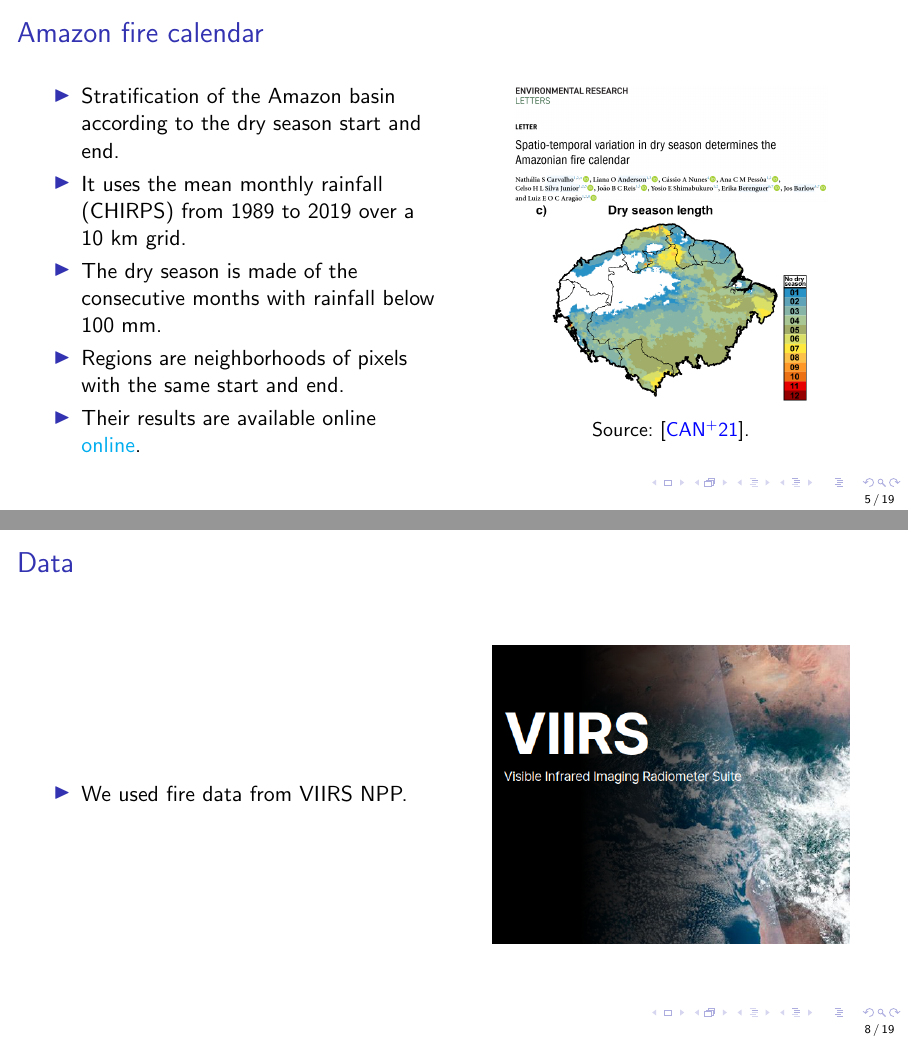
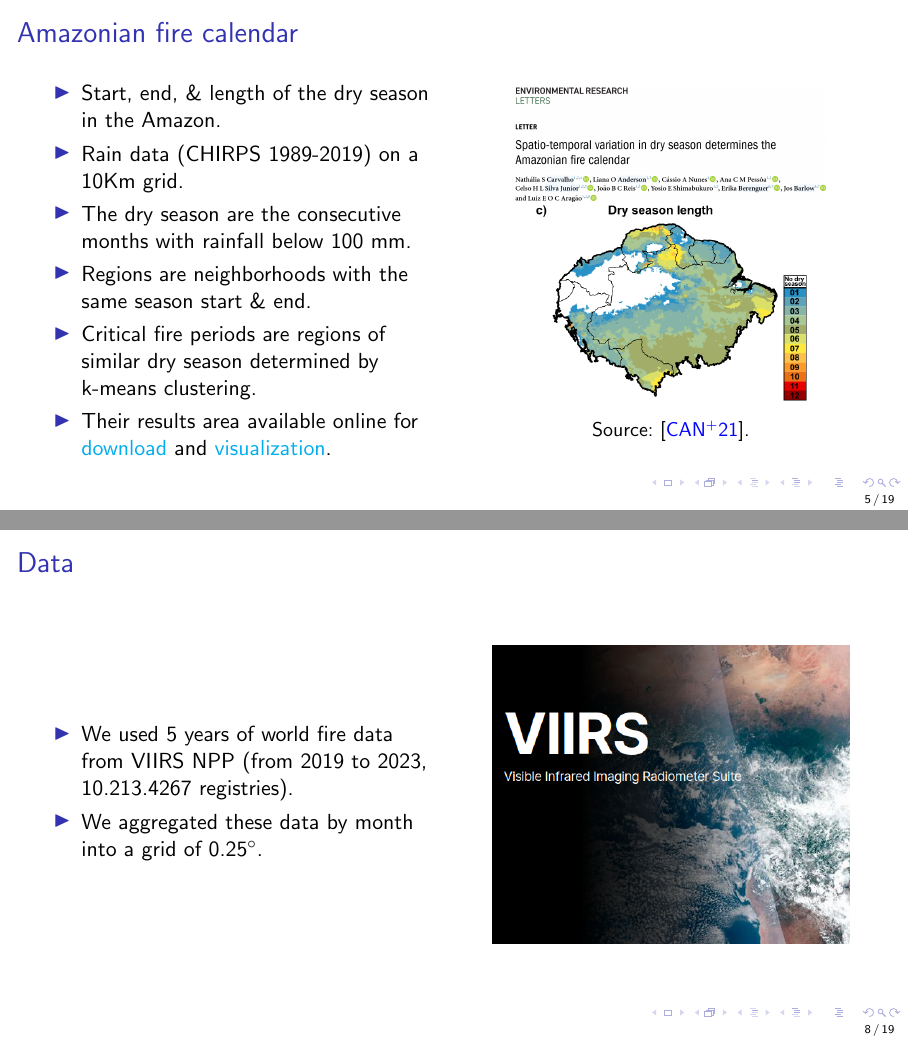
Before and after one commit to albhasan/slides, LaTeX slides (seasonmetrics/slides/slides.tex): pages 5 and 8 of 19, joined at a grey line. Compiled offline with pdfLaTeX.

```diff
--- a/seasonmetrics/slides/slides.tex
+++ b/seasonmetrics/slides/slides.tex
@@ -95,20 +95,21 @@
 \end{frame}
 
 \begin{frame}
-    \frametitle{Amazon fire calendar}
+    \frametitle{Amazonian fire calendar}
     \begin{columns}
         \begin{column}{0.5\linewidth}
             \begin{itemize}
-                \item Stratification of the Amazon basin according to the dry
-                    season start and \/end.
-                \item It uses the mean monthly rainfall (CHIRPS) from 1989 to
-                    2019 over a 10 km grid.
-                \item The dry season is made of the consecutive months with
-                    rainfall below 100 mm.
-                \item Regions are neighborhoods of pixels with the same start
-                    and end.
-                \item Their results are available online
-                    \href{https://zenodo.org/records/5706455}{online}.
+                \item Start, end, \& length of the dry season in the Amazon.
+                \item Rain data (CHIRPS 1989-2019) on a 10Km grid.
+                \item The dry season are the consecutive months with rainfall
+                    below 100 mm.
+                \item Regions are neighborhoods with the same season start \&
+                    end.
+                \item Critical fire periods are regions of similar dry season
+                    determined by k-means clustering.
+                \item Their results area available online for
+                    \href{https://zenodo.org/records/5706455}{download} and
+                    \href{https://amazonianfirecalendar.shinyapps.io/fire_amazon}{visualization}.
             \end{itemize}
         \end{column}
         \begin{column}{0.5\linewidth}
@@ -157,12 +158,13 @@
     \begin{columns}
         \begin{column}{0.5\linewidth}
             \begin{itemize}
-                \item We used fire data from VIIRS NPP.
+                \item We used 5 years of world fire data from VIIRS NPP (from
+                    2019 to 2023, 10.213.4267 registries).
+                \item We aggregated these data by month into a grid of 0.25$^{\circ}$.
             \end{itemize}
         \end{column}
         \begin{column}{0.5\linewidth}
             \begin{figure}
-                %TODO: Add statistics: first and last fire, total number of fires.
                 \includegraphics[width=0.9\linewidth]{./logos/viirs.png}
             \end{figure}
         \end{column}
```
Also changed, not shown: seasonmetrics/slides/seasonmetrics.bib (+1 -1 lines), seasonmetrics/slides/images/pthres_vs_carvalho2021.png, seasonmetrics/slides/images/pthres_vs_dsig.png, seasonmetrics/slides/images/pthres_world.png, seasonmetrics/slides/slides.tex (23 more changed lines), 2 other files.
